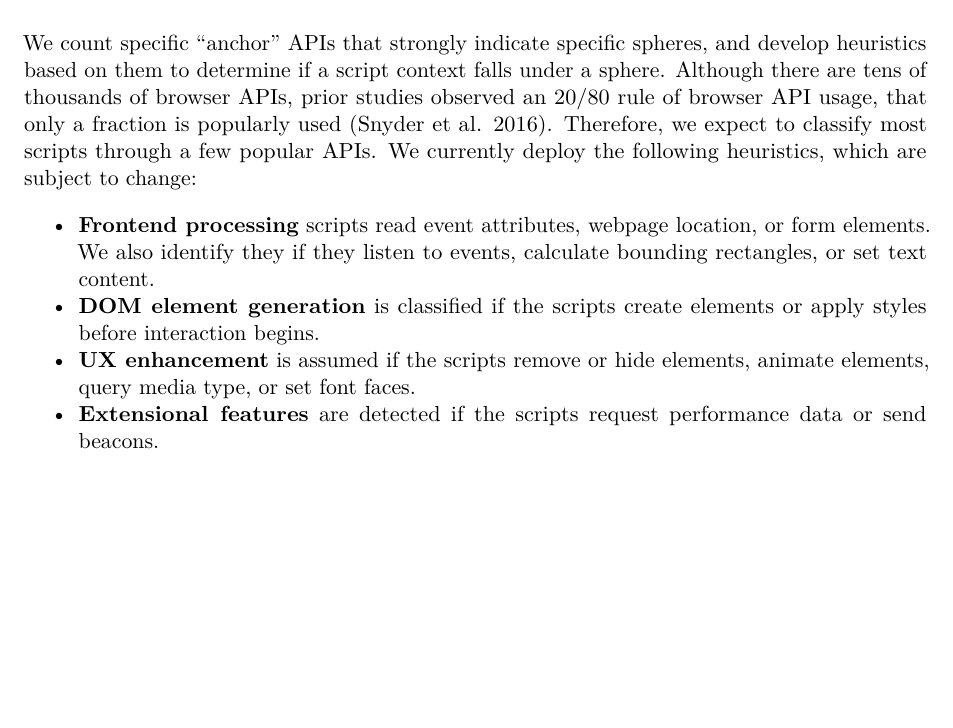
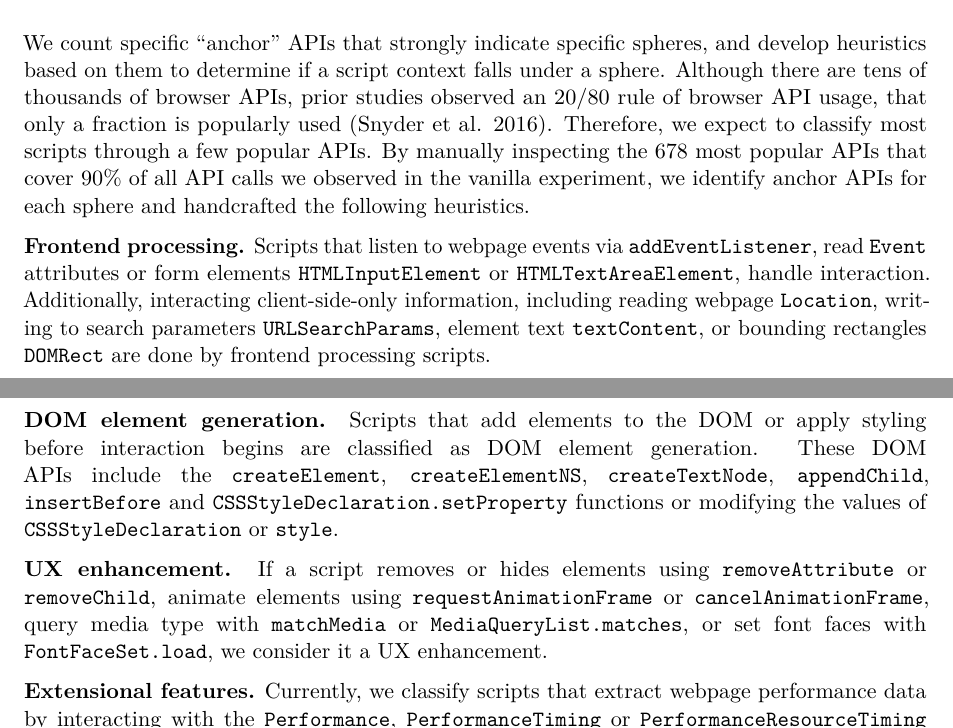
Before and after one commit to SichangHe/JSphere, a Quarto document (jsphere_final_report.qmd): part of page 4 of 11 before the commit and two parts of pages 4 and 5 of 11 after it, the two joined at a grey line, cut so that both start at the same text, the shorter picture padded with empty space. Rendered offline with R 4.5, knitr and Pandoc in place of Quarto, then LaTeX, with nearby package versions; drawn as R Markdown's standard PDF in place of the format the file asks for.

Commit message:
abstract&heuristics

```diff
--- a/jsphere_final_report.qmd
+++ b/jsphere_final_report.qmd
@@ -272,19 +291,37 @@ Although there are tens of thousands of browser APIs,
 prior studies observed an 20/80 rule of browser API usage, that
 only a fraction is popularly used [@snyder2016browser].
 Therefore, we expect to classify most scripts through a few popular APIs.
-We currently deploy the following heuristics, which are subject to change:
+By manually inspecting the 678 most popular APIs that cover 90% of
+all API calls we observed in the vanilla experiment,
+we identify anchor APIs for each sphere and
+handcrafted the following heuristics.
 
-<!-- TODO: specify the exact heuristics. -->
-- **Frontend processing** scripts
-    read event attributes, webpage location, or form elements.
-    We also identify they if they listen to events,
-    calculate bounding rectangles, or set text content.
-- **DOM element generation** is classified if the scripts create elements or
-    apply styles before interaction begins.
-- **UX enhancement** is assumed if the scripts remove or hide elements,
-    animate elements, query media type, or set font faces.
-- **Extensional features** are detected if
-    the scripts request performance data or send beacons.
+**Frontend processing.** Scripts that listen to webpage events via
+`addEventListener`, read `Event` attributes or form elements `HTMLInputElement`
+or `HTMLTextAreaElement`, handle interaction.
+Additionally, interacting client-side-only information,
+including reading webpage `Location`, writing to
+search parameters `URLSearchParams`, element text `textContent`, or
+bounding rectangles `DOMRect` are done by frontend processing scripts.
+
+**DOM element generation.** Scripts that add elements to the DOM or
+apply styling before interaction begins are classified as
+DOM element generation.
+These DOM APIs include the `createElement`, `createElementNS`,
+`createTextNode`, `appendChild`, `insertBefore` and
+`CSSStyleDeclaration.setProperty` functions or modifying the values of
+`CSSStyleDeclaration` or `style`.
+
+**UX enhancement.** If a script removes or
+hides elements using `removeAttribute` or `removeChild`,
+animate elements using `requestAnimationFrame` or `cancelAnimationFrame`,
+query media type with `matchMedia` or `MediaQueryList.matches`, or
+set font faces with `FontFaceSet.load`, we consider it a UX enhancement.
+
+**Extensional features.** Currently, we classify scripts that
+extract webpage performance data by interacting with the `Performance`,
+`PerformanceTiming` or `PerformanceResourceTiming` objects, or
+sends tracking data with `Navigator.sendBeacon`, as extensional features.
 
 ## Vanilla Experiment Results
 
```
Also changed, not shown: jsphere_final_report.qmd (23 more changed lines).
